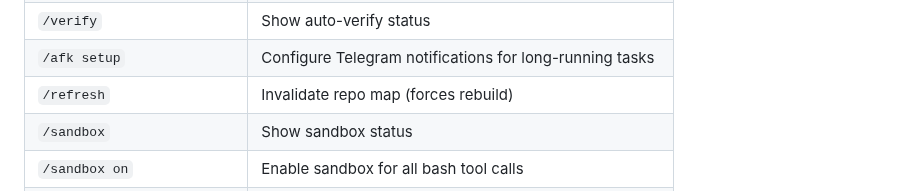
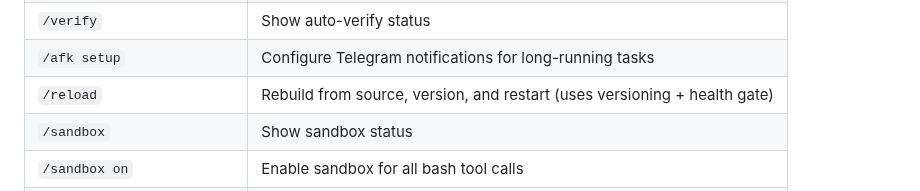
Before and after one commit to hangsiahong/mix-coding-agent, a Markdown page: README.md, the part around the change. Rendered like a GitHub page.

Commit message:
agent: edit README.md

```diff
--- a/README.md
+++ b/README.md
@@ -117,7 +117,7 @@ Type these inside the mix prompt:
 | `/cache` | Show file cache contents |
 | `/verify` | Show auto-verify status |
 | `/afk setup` | Configure Telegram notifications for long-running tasks |
-| `/refresh` | Invalidate repo map (forces rebuild) |
+| `/reload` | Rebuild from source, version, and restart (uses versioning + health gate) |
 | `/sandbox` | Show sandbox status |
 | `/sandbox on` | Enable sandbox for all bash tool calls |
 | `/sandbox off` | Disable sandbox |
```
